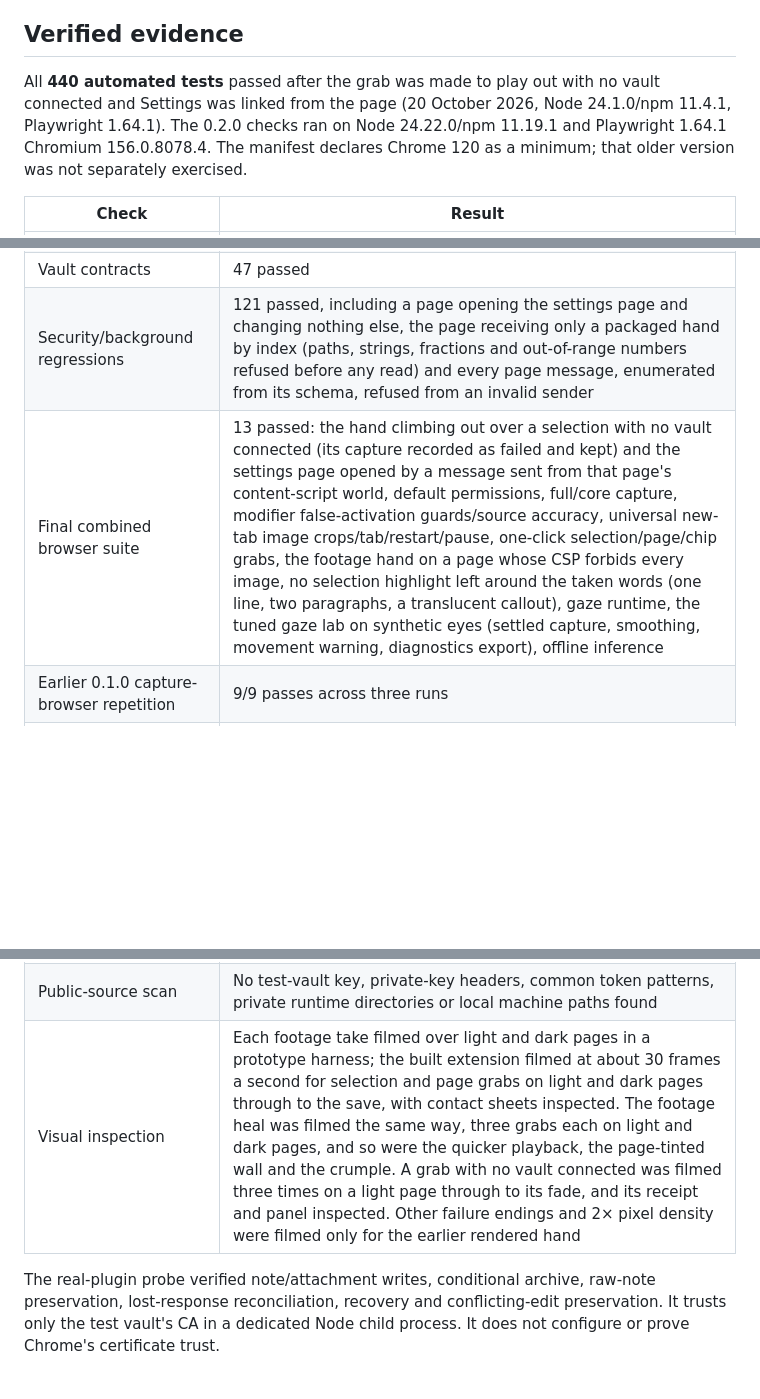
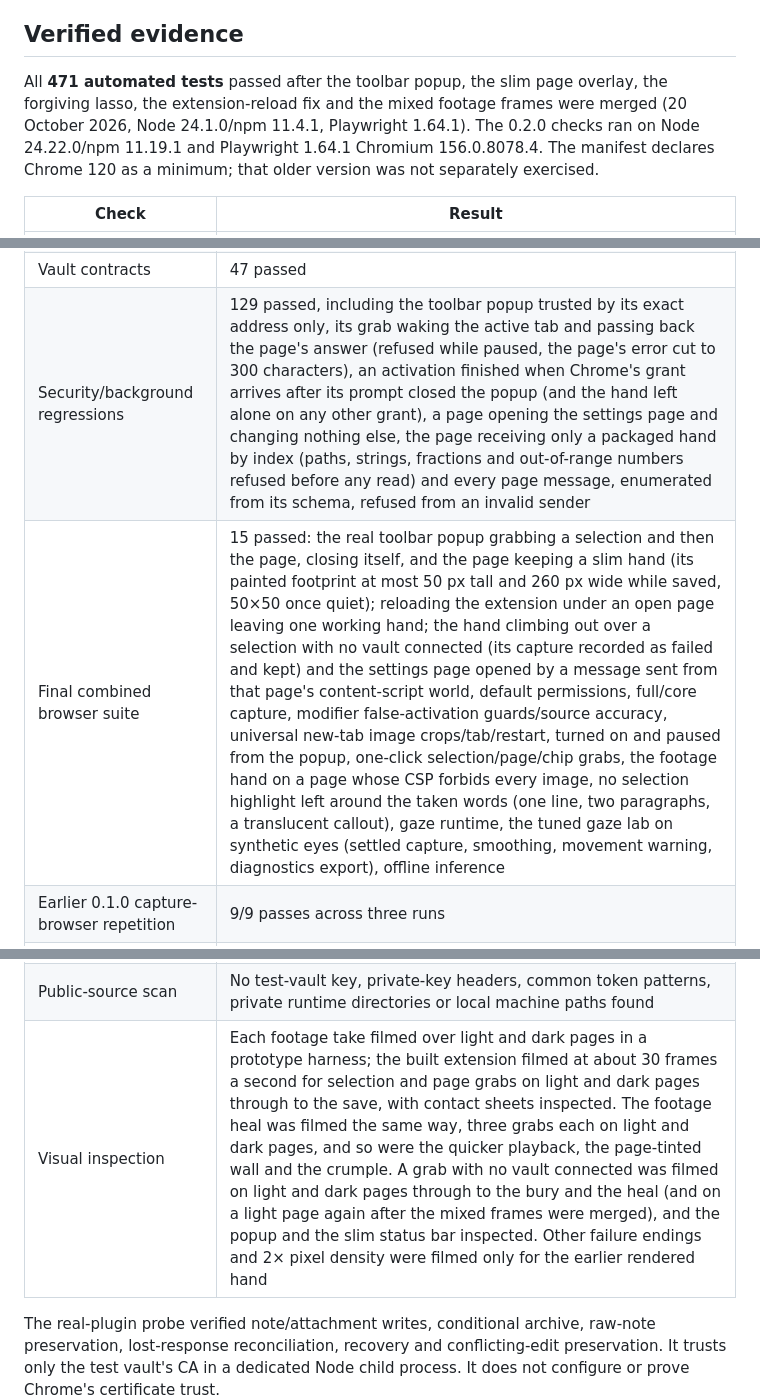
Before and after one commit to Cognitioau/hack5, a Markdown page: docs/STATUS.md, 3 parts joined by grey strips. Rendered like a GitHub page; blank space fills up the shorter version.

Commit message:
Record 471 passing tests, the popup round, the reload fix and the biome incident
Co-Authored-By: Claude Opus 5.5 <noreply@anthropic.com>

```diff
--- a/docs/STATUS.md
+++ b/docs/STATUS.md
@@ -19,7 +19,7 @@ Updated 20 October 2026 AEDT. This is a working development build, not a complet
 
 ## Verified evidence
 
-All **440 automated tests** passed after the grab was made to play out with no vault connected and Settings was linked from the page (20 October 2026, Node 24.1.0/npm 11.4.1, Playwright 1.64.1). The 0.2.0 checks ran on Node 24.22.0/npm 11.19.1 and Playwright 1.64.1 Chromium 156.0.8078.4. The manifest declares Chrome 120 as a minimum; that older version was not separately exercised.
+All **471 automated tests** passed after the toolbar popup, the slim page overlay, the forgiving lasso, the extension-reload fix and the mixed footage frames were merged (20 October 2026, Node 24.1.0/npm 11.4.1, Playwright 1.64.1). The 0.2.0 checks ran on Node 24.22.0/npm 11.19.1 and Playwright 1.64.1 Chromium 156.0.8078.4. The manifest declares Chrome 120 as a minimum; that older version was not separately exercised.
 
 | Check | Result |
 | --- | --- |
@@ -28,12 +28,12 @@ All **440 automated tests** passed after the grab was made to play out with no v
 | Vault contracts | 47 passed |
-| Security/background regressions | 121 passed, including a page opening the settings page and changing nothing else, the page receiving only a packaged hand by index (paths, strings, fractions and out-of-range numbers refused before any read) and every page message, enumerated from its schema, refused from an invalid sender |
-| Final combined browser suite | 13 passed: the hand climbing out over a selection with no vault connected (its capture recorded as failed and kept) and the settings page opened by a message sent from that page's content-script world, default permissions, full/core capture, modifier false-activation guards/source accuracy, universal new-tab image crops/tab/restart/pause, one-click selection/page/chip grabs, the footage hand on a page whose CSP forbids every image, no selection highlight left around the taken words (one line, two paragraphs, a translucent callout), gaze runtime, the tuned gaze lab on synthetic eyes (settled capture, smoothing, movement warning, diagnostics export), offline inference |
+| Security/background regressions | 129 passed, including the toolbar popup trusted by its exact address only, its grab waking the active tab and passing back the page's answer (refused while paused, the page's error cut to 300 characters), an activation finished when Chrome's grant arrives after its prompt closed the popup (and the hand left alone on any other grant), a page opening the settings page and changing nothing else, the page receiving only a packaged hand by index (paths, strings, fractions and out-of-range numbers refused before any read) and every page message, enumerated from its schema, refused from an invalid sender |
+| Final combined browser suite | 15 passed: the real toolbar popup grabbing a selection and then the page, closing itself, and the page keeping a slim hand (its painted footprint at most 50 px tall and 260 px wide while saved, 50×50 once quiet); reloading the extension under an open page leaving one working hand; the hand climbing out over a selection with no vault connected (its capture recorded as failed and kept) and the settings page opened by a message sent from that page's content-script world, default permissions, full/core capture, modifier false-activation guards/source accuracy, universal new-tab image crops/tab/restart, turned on and paused from the popup, one-click selection/page/chip grabs, the footage hand on a page whose CSP forbids every image, no selection highlight left around the taken words (one line, two paragraphs, a translucent callout), gaze runtime, the tuned gaze lab on synthetic eyes (settled capture, smoothing, movement warning, diagnostics export), offline inference |
 | Earlier 0.1.0 capture-browser repetition | 9/9 passes across three runs |
 | Real Obsidian Local REST API 5.5.2 probe (previous adapter revision, unchanged by 0.2.0) | 13 assertions passed over verified HTTPS in the separate test vault |
 | Full/core build and artifact checks | Passed; core contains no image/YouTube/gaze runtime and keeps HTTP(S)-only optional access; full uses optional all-sites for Chrome image crops |
 | Dependency audit | Previous audit reported zero known advisories; dependencies are unchanged in 0.2.0 |
 | Public-source scan | No test-vault key, private-key headers, common token patterns, private runtime directories or local machine paths found |
-| Visual inspection | Each footage take filmed over light and dark pages in a prototype harness; the built extension filmed at about 30 frames a second for selection and page grabs on light and dark pages through to the save, with contact sheets inspected. The footage heal was filmed the same way, three grabs each on light and dark pages, and so were the quicker playback, the page-tinted wall and the crumple. A grab with no vault connected was filmed three times on a light page through to its fade, and its receipt and panel inspected. Other failure endings and 2× pixel density were filmed only for the earlier rendered hand |
+| Visual inspection | Each footage take filmed over light and dark pages in a prototype harness; the built extension filmed at about 30 frames a second for selection and page grabs on light and dark pages through to the save, with contact sheets inspected. The footage heal was filmed the same way, three grabs each on light and dark pages, and so were the quicker playback, the page-tinted wall and the crumple. A grab with no vault connected was filmed on light and dark pages through to the bury and the heal (and on a light page again after the mixed frames were merged), and the popup and the slim status bar inspected. Other failure endings and 2× pixel density were filmed only for the earlier rendered hand |
 
 The real-plugin probe verified note/attachment writes, conditional archive, raw-note preservation, lost-response reconciliation, recovery and conflicting-edit preservation. It trusts only the test vault's CA in a dedicated Node child process. It does not configure or prove Chrome's certificate trust.
 
```
Also changed, not shown: other parts of docs/STATUS.md (+5 -3 lines).
